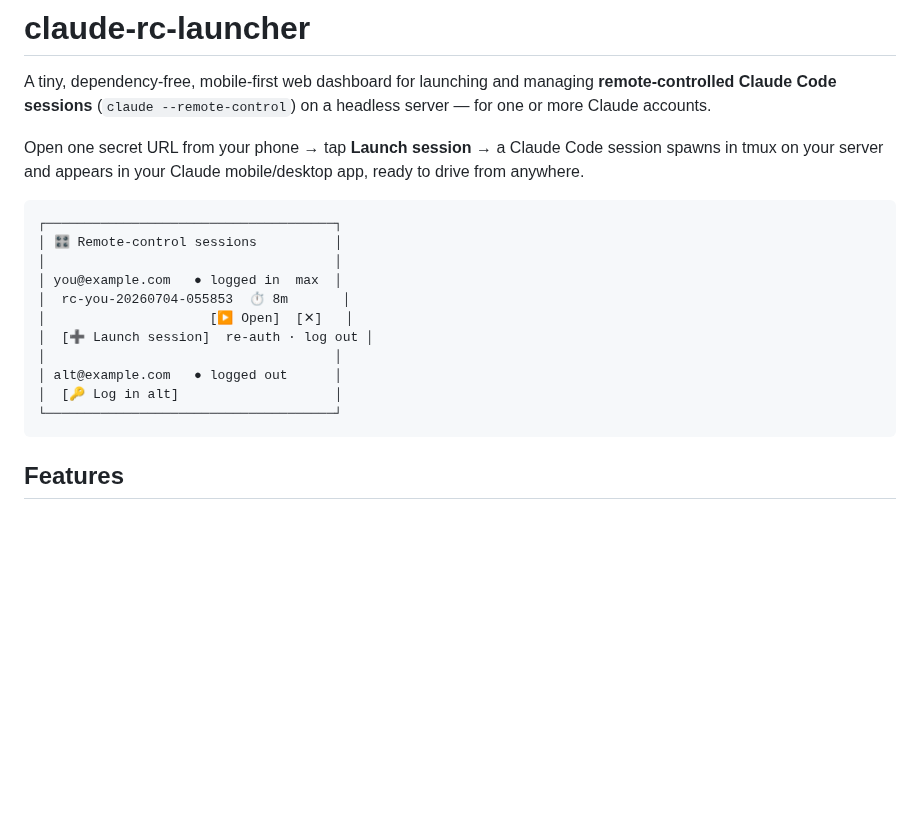
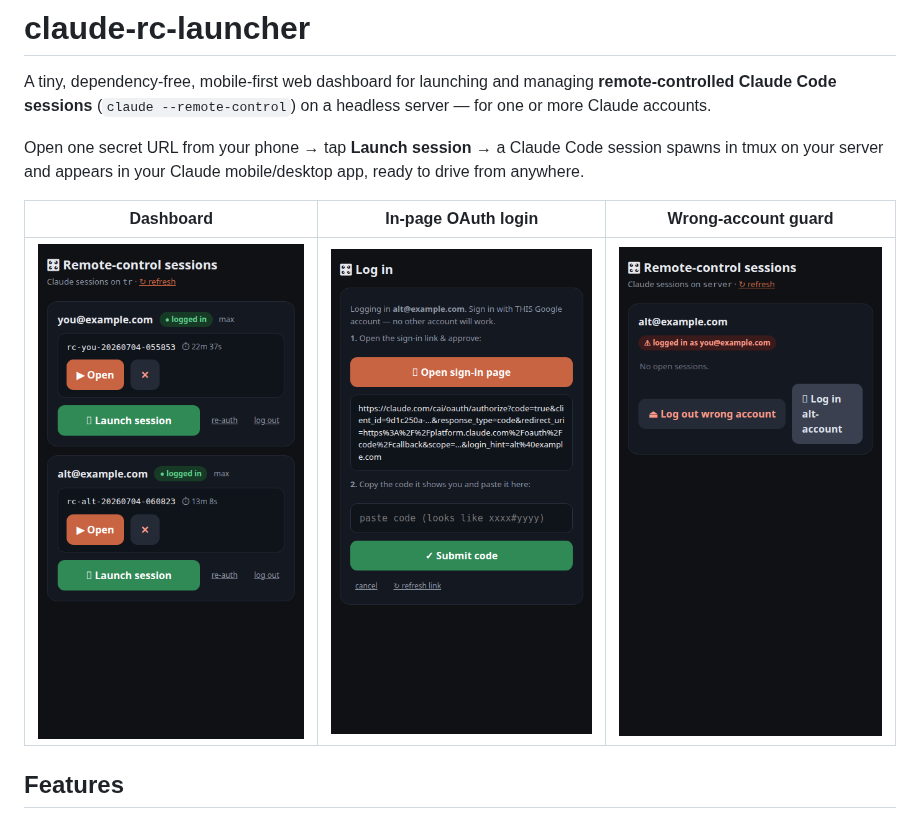
Before and after one commit to ibmua/claude-rc-launcher, a Markdown page: README.md, the part around the change. GitHub-like rendering; pictures changed too: docs/dashboard.png (added), docs/login.png (added), docs/wrong-account.png (added); blank space fills up the shorter version.

Commit message:
Add UI screenshots to README

````diff
--- a/README.md
+++ b/README.md
@@ -8,19 +8,9 @@ Open one secret URL from your phone → tap **Launch session** → a Claude Code
 session spawns in tmux on your server and appears in your Claude mobile/desktop
 app, ready to drive from anywhere.
 
-```
-┌─────────────────────────────────────┐
-│ 🎛️ Remote-control sessions          │
-│                                     │
-│ you@example.com   ● logged in  max  │
-│  rc-you-20260704-055853  ⏱ 8m       │
-│                     [▶ Open]  [✕]   │
-│  [➕ Launch session]  re-auth · log out │
-│                                     │
-│ alt@example.com   ● logged out      │
-│  [🔑 Log in alt]                    │
-└─────────────────────────────────────┘
-```
+| Dashboard | In-page OAuth login | Wrong-account guard |
+|---|---|---|
+| ![Dashboard](docs/dashboard.png) | ![Login](docs/login.png) | ![Wrong account](docs/wrong-account.png) |
 
 ## Features
 
````
